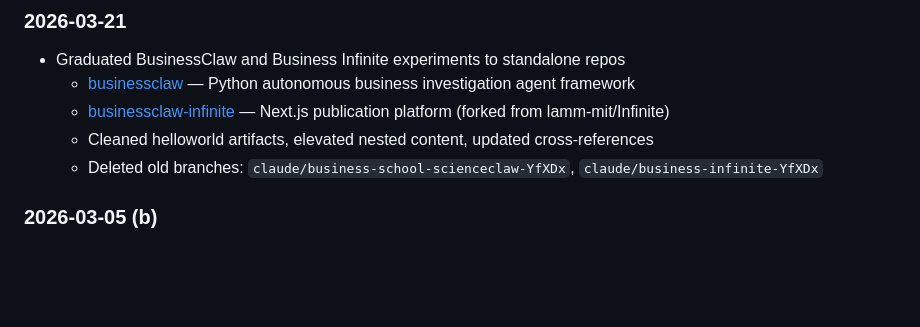
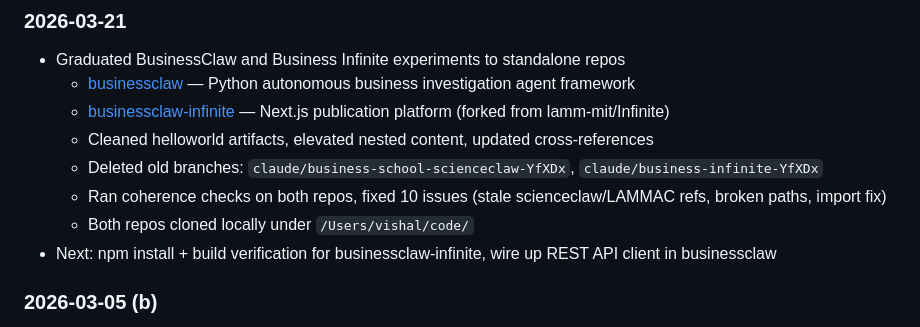
Before and after one commit to vishalsachdev/helloworld, a Markdown page: CLAUDE.md, the part around the change. GitHub-like rendering; blank space fills up the shorter version.

Commit message:
Update session log: coherence fixes for graduated repos
Co-Authored-By: Claude Opus 4.6 (1M context) <noreply@anthropic.com>

```diff
--- a/CLAUDE.md
+++ b/CLAUDE.md
@@ -59,6 +59,9 @@ Session management tools tested in [exp-claude-code-tools-test](docs/experiments
   - [businessclaw-infinite](https://github.com/vishalsachdev/businessclaw-infinite) — Next.js publication platform (forked from lamm-mit/Infinite)
   - Cleaned helloworld artifacts, elevated nested content, updated cross-references
   - Deleted old branches: `claude/business-school-scienceclaw-YfXDx`, `claude/business-infinite-YfXDx`
+  - Ran coherence checks on both repos, fixed 10 issues (stale scienceclaw/LAMMAC refs, broken paths, import fix)
+  - Both repos cloned locally under `/Users/vishal/code/`
+- Next: npm install + build verification for businessclaw-infinite, wire up REST API client in businessclaw
 
 ### 2026-03-05 (b)
 - Completed: Full skill audit and cleanup (64 → 31 skills)
```
